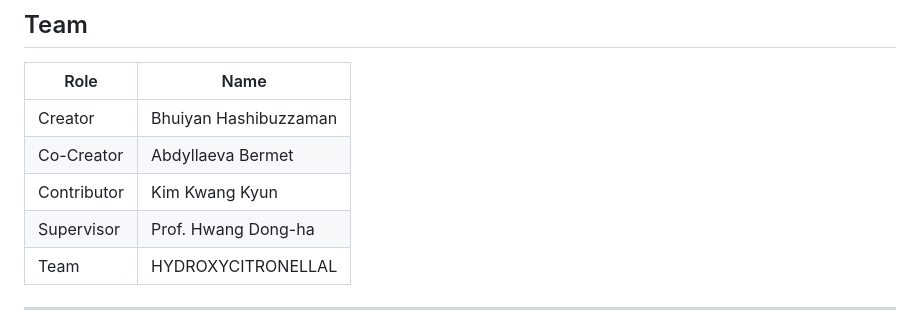
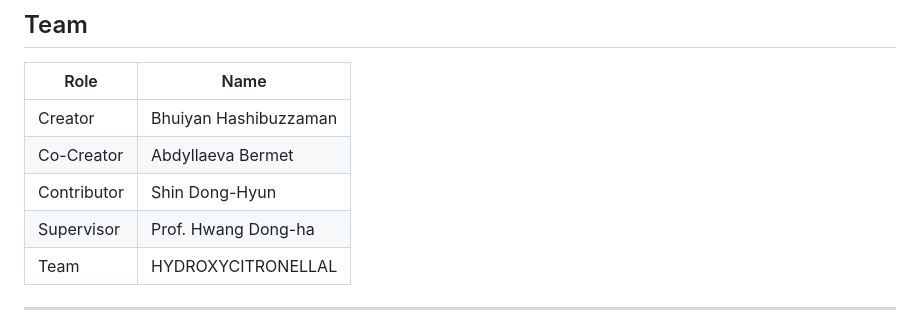
Before and after one commit to HASHIBUZZAMAN-BHUIYAN/ARCEUS, a Markdown page: README.md, the part around the change. Drawn GitHub-style.

```diff
--- a/README.md
+++ b/README.md
@@ -183,7 +183,7 @@ ARCEUS is built entirely on open-source hardware and software:
 |------|------|
 | Creator | Bhuiyan Hashibuzzaman |
 | Co-Creator | Abdyllaeva Bermet |
-| Contributor | Kim Kwang Kyun |
+| Contributor | Shin Dong-Hyun |
 | Supervisor | Prof. Hwang Dong-ha |
 | Team | HYDROXYCITRONELLAL |
 
```
